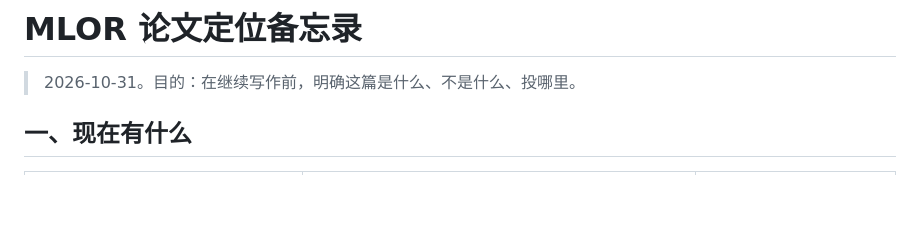
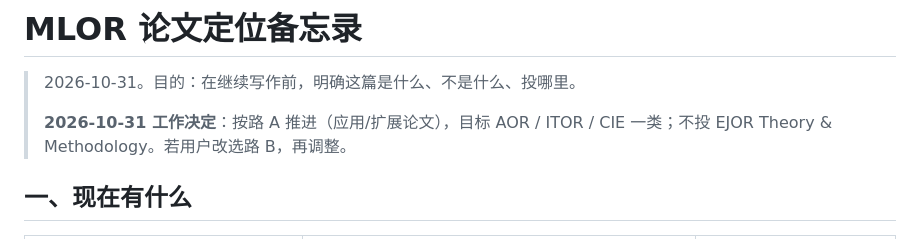
Before and after one commit to BrunsonLiu/OR_contest, a Markdown page: docs/paper/MLOR_POSITIONING.md, the part around the change. Rendered like a GitHub page; blank space fills up the shorter version.

```diff
--- a/docs/paper/MLOR_POSITIONING.md
+++ b/docs/paper/MLOR_POSITIONING.md
@@ -1,6 +1,8 @@
 # MLOR 论文定位备忘录
 
 > 2026-10-31。目的：在继续写作前，明确这篇是什么、不是什么、投哪里。
+>
+> **2026-10-31 工作决定**：按路 A 推进（应用/扩展论文），目标 AOR / ITOR / CIE 一类；不投 EJOR Theory & Methodology。若用户改选路 B，再调整。
 
 ## 一、现在有什么
 
```
Also changed, not shown: docs/paper/MLOR_DRAFT_EJOR.md (+4 -0 lines).
